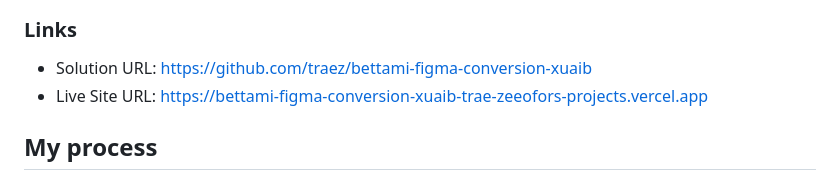
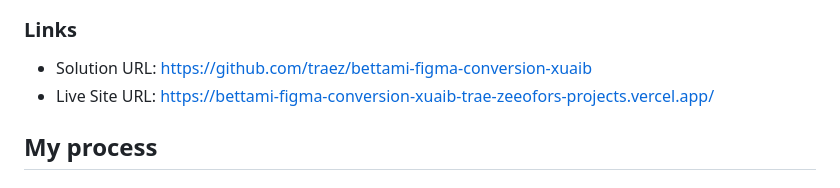
Before and after one commit to traez/bettami-figma-conversion-xuaib, a Markdown page: README.md, the part around the change. GitHub-like rendering.

Commit message:
corrected url live site

```diff
--- a/README.md
+++ b/README.md
@@ -37,7 +37,7 @@ This is a Figma to HTML/Tailwind CSS conversion gig I got. Design is available [
 ### Links
 
 - Solution URL: [https://github.com/traez/bettami-figma-conversion-xuaib](https://github.com/traez/bettami-figma-conversion-xuaib)
-- Live Site URL: [https://bettami-figma-conversion-xuaib-trae-zeeofors-projects.vercel.app](https://bettami-figma-conversion-xuaib-trae-zeeofors-projects.vercel.app/)
+- Live Site URL: [https://bettami-figma-conversion-xuaib-trae-zeeofors-projects.vercel.app/](https://https://bettami-figma-conversion-xuaib-trae-zeeofors-projects.vercel.app/)
 
 ## My process
 
```
